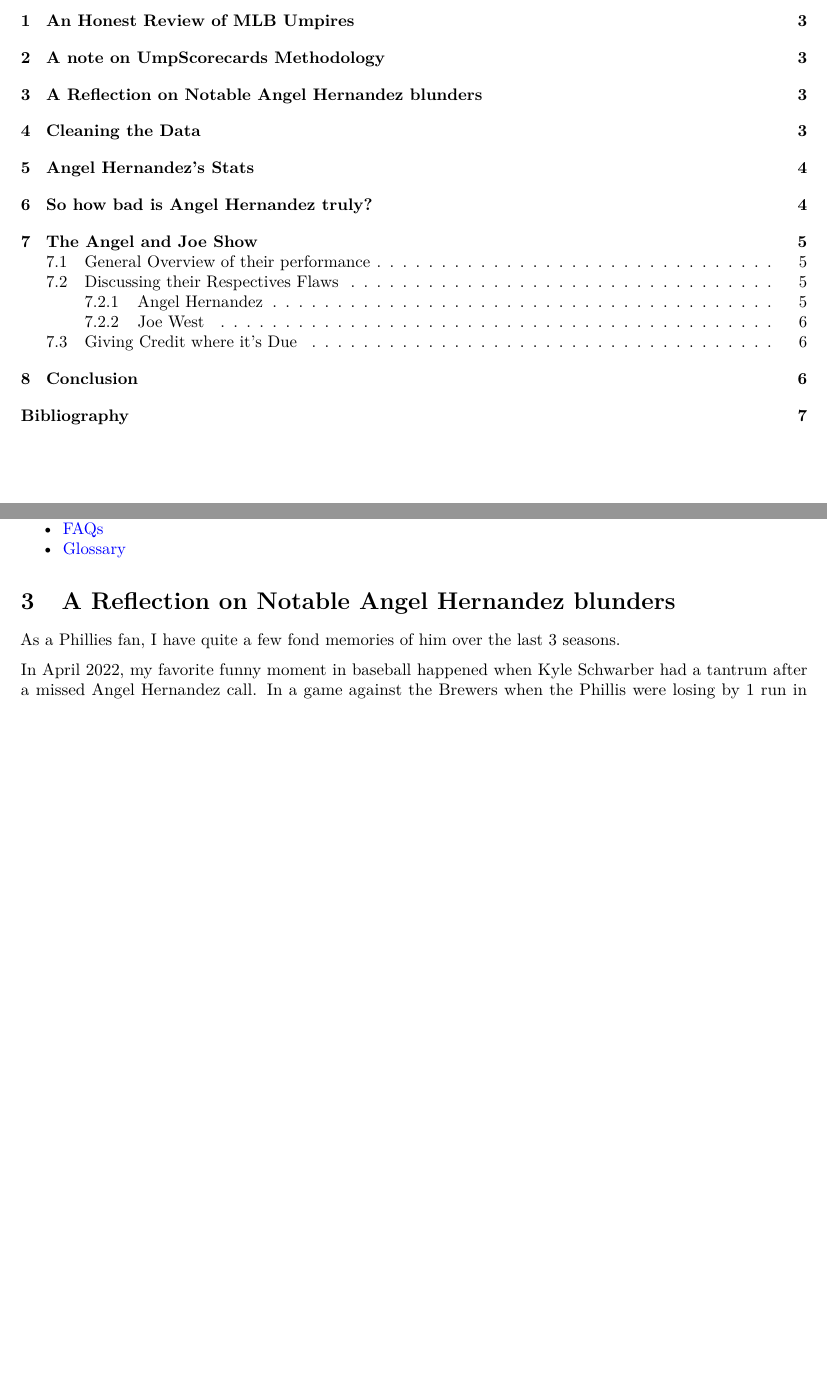
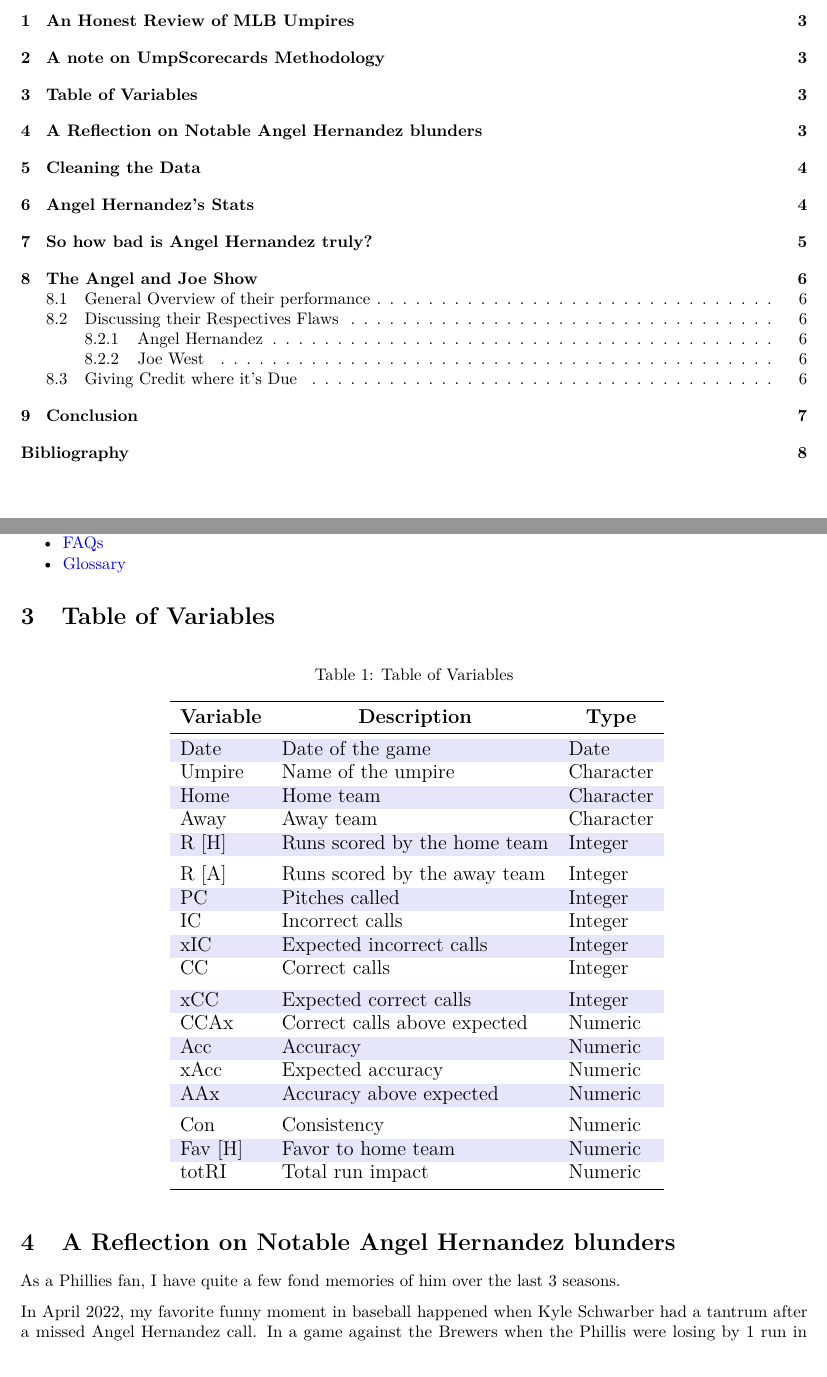
Before and after one commit to pddiii/An-Honest-Review-of-Umpires, an R Markdown document (Report.Rmd): two parts of pages 2 and 3 of 7 before the commit and two parts of pages 2 and 3 of 8 after it, joined at a grey line, cut so that both start at the same text, the shorter picture padded with empty space. The pictures show the output file Report.pdf that the author committed with the source.

Commit message:
Report Files

````diff
--- a/Report.Rmd
+++ b/Report.Rmd
@@ -54,3 +54,22 @@
 - [Explainers](https://umpscorecards.com/info/#explainers)
 - [FAQs](https://umpscorecards.com/info/#faqs)
 - [Glossary](https://umpscorecards.com/info/#glossary)
+
+# Table of Variables
+
+```{r}
+variables <- data.frame(
+  Variable = c("Date", "Umpire", "Home", "Away", "R [H]", "R [A]",
+               "PC", "IC", "xIC", "CC", "xCC", "CCAx", "Acc", "xAcc", "AAx",
+               "Con", "Fav [H]", "totRI"),
+  Description = c(
+    "Date of the game", "Name of the umpire",
+    "Home team", "Away team", "Runs scored by the home team",
+    "Runs scored by the away team", "Pitches called", "Incorrect calls",
+    "Expected incorrect calls", "Correct calls", "Expected correct calls",
+    "Correct calls above expected", "Accuracy", "Expected accuracy",
+    "Accuracy above expected", "Consistency", "Favor to home team",
+    "Total run impact"
+  ),
+  Type = c(
+    "Date", "Character",
@@ -56,0 +85,2 @@
+var_tbl <-
+  variables %>%
@@ -57,3 +92,6 @@
+var_tbl
+```
+
 
 # A Reflection on Notable Angel Hernandez blunders
 
````
Also changed, not shown: Report.pdf, Report.Rmd (14 more changed lines).
